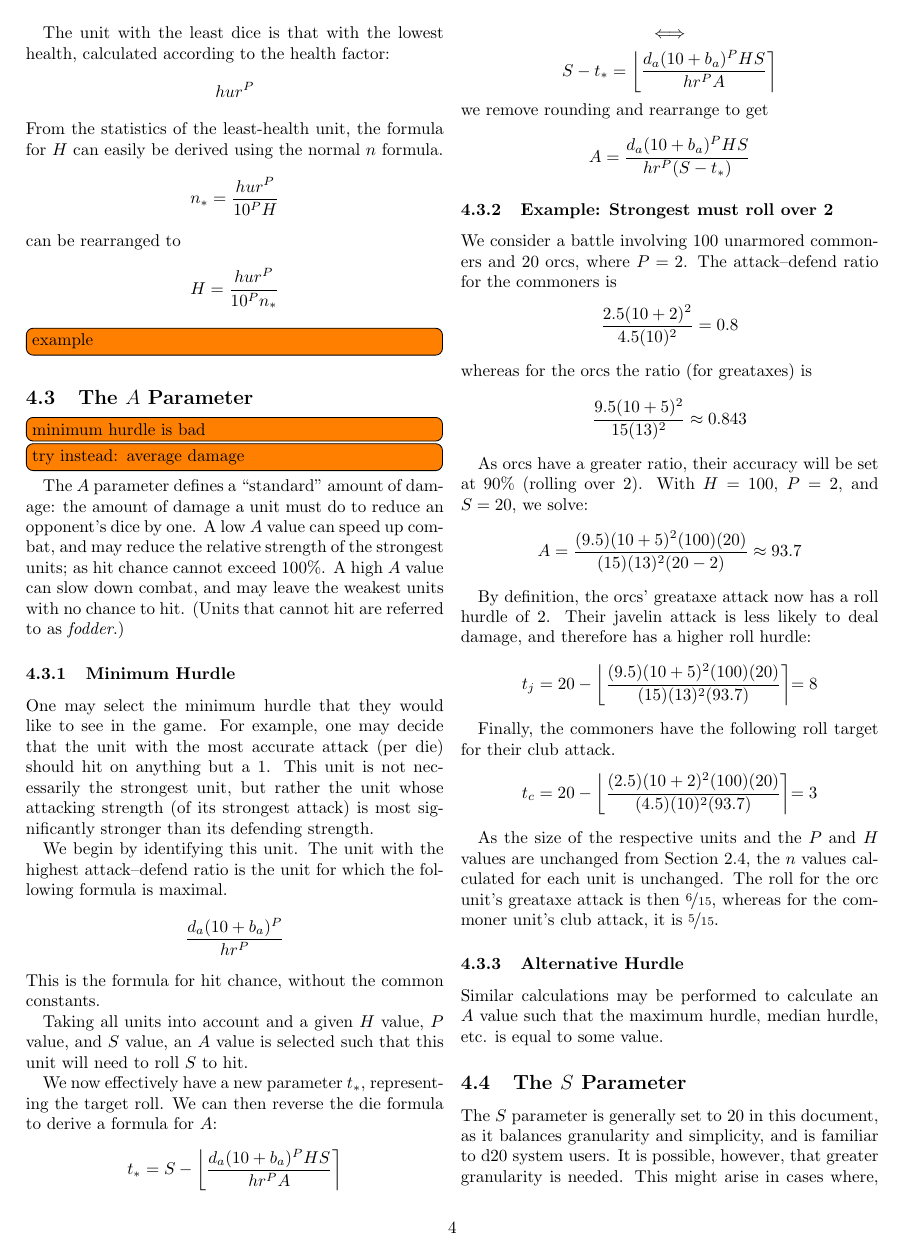
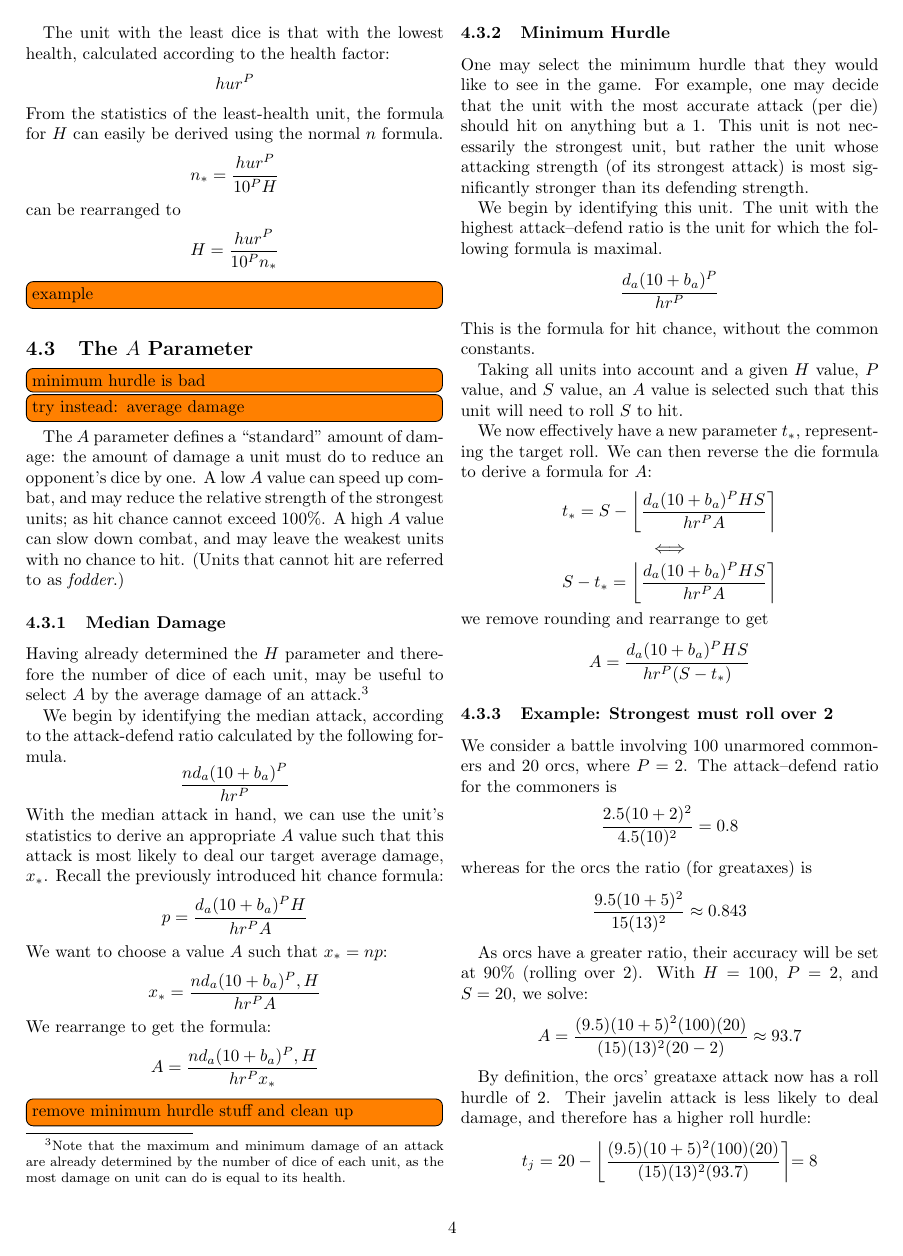
Before and after one commit to mlutze/battle-rules, a LaTeX document (main.tex): page 4 of 5. Compiled offline with pdfLaTeX.

Commit message:
introduce avg damage for A

```diff
--- a/main.tex
+++ b/main.tex
@@ -444,6 +444,47 @@ A high $A$ value can slow down combat,
 and may leave the weakest units with no chance to hit.
 (Units that cannot hit are referred to as \emph{fodder}.)
 
+\subsubsection{Median Damage}
+
+Having already determined the $H$ parameter and
+therefore the number of dice of each unit,
+may be useful to select $A$ by the average damage of an attack.\footnote{
+    Note that the maximum and minimum damage of an attack
+    are already determined by the number of dice of each unit,
+    as the most damage on unit can do is equal to its health.
+}
+
+We begin by identifying the median attack,
+according to the attack-defend ratio calculated by the following formula.
+\[
+    \frac
+        {n d_a (10 + b_a)^P}
+        {h r^P}
+\]
+With the median attack in hand,
+we can use the unit's statistics to derive an appropriate $A$ value
+such that this attack is most likely to deal our target average damage, $x_*$.
+Recall the previously introduced hit chance formula:
+\[
+    p = \frac
+        {d_a (10 + b_a)^P H}
+        {h r^P A}
+\]
+We want to choose a value $A$ such that $x_* = n p$:
+\[
+    x_* = \frac
+        {n d_a (10 + b_a)^P, H}
+        {h r^P A}
+\]
+We rearrange to get the formula:
+\[
+    A = \frac
+        {n d_a (10 + b_a)^P, H}
+        {h r^P x_*}
+\]
+
+\todo[inline]{remove minimum hurdle stuff and clean up}
+
 \subsubsection{Minimum Hurdle}
 
 One may select the minimum hurdle that they would like to see in the game.
```
Also changed, not shown: 3 other files.
